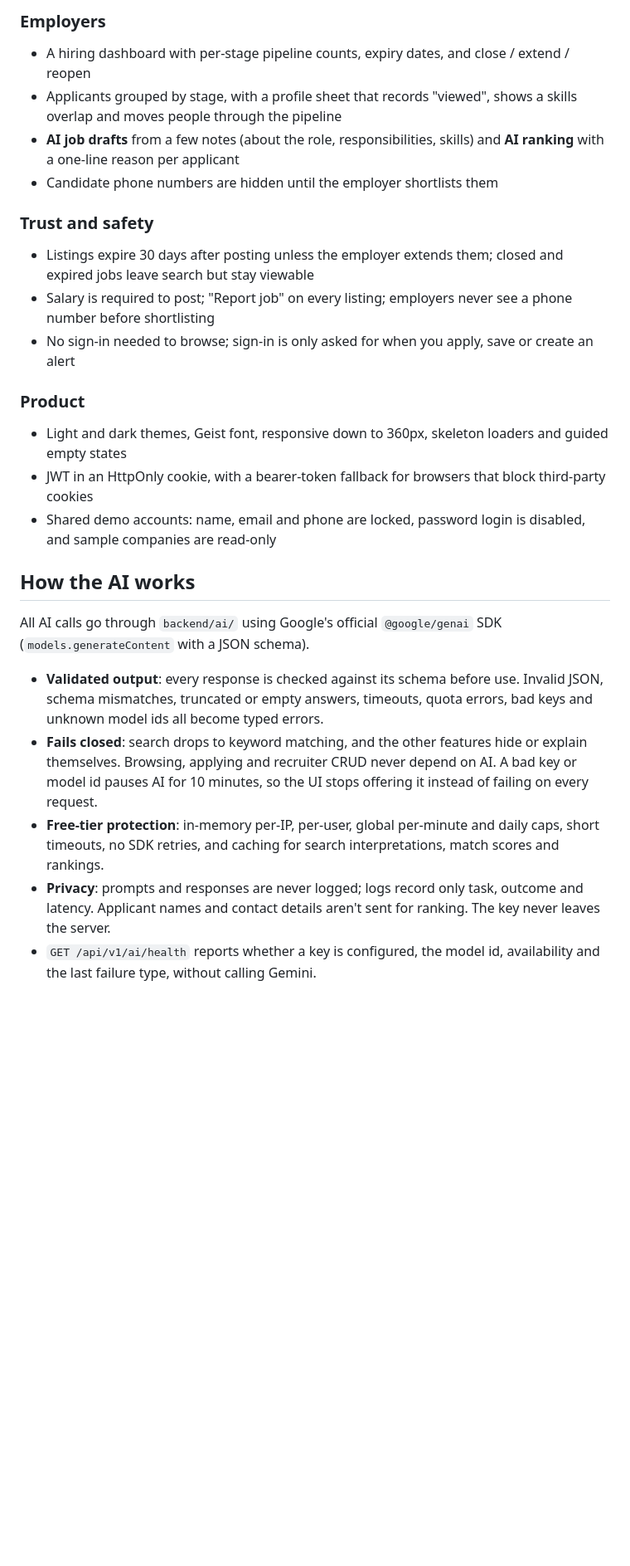
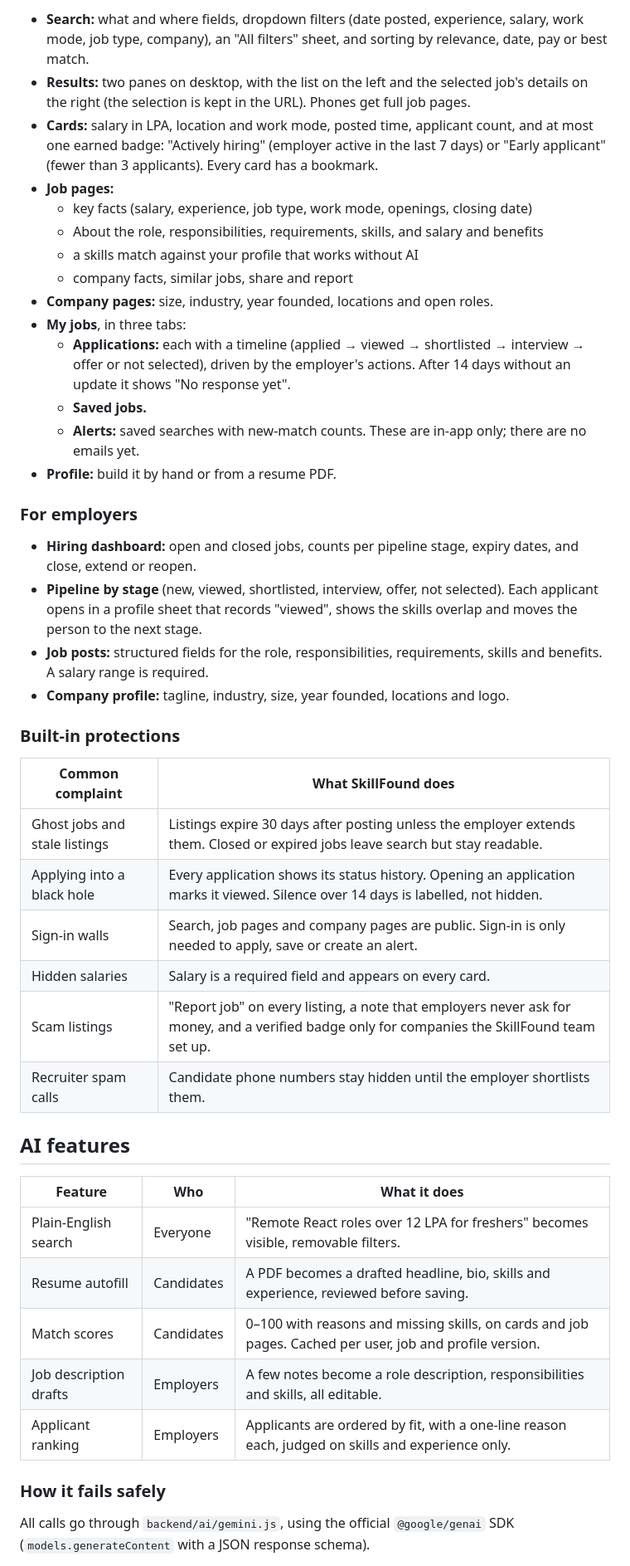
Before and after one commit to dhairya0609/SkillFound, a Markdown page: README.md, the part around one of its changes. Shown at 83% size. GitHub-like rendering; blank space fills up the shorter version.

```diff
--- a/README.md
+++ b/README.md
@@ -22,26 +17,48 @@ An AI-assisted job board built on the MERN stack. Candidates upload a resume onc
 
-### Employers
-- A hiring dashboard with per-stage pipeline counts, expiry dates, and close / extend / reopen
-- Applicants grouped by stage, with a profile sheet that records "viewed", shows a skills overlap and moves people through the pipeline
-- **AI job drafts** from a few notes (about the role, responsibilities, skills) and **AI ranking** with a one-line reason per applicant
-- Candidate phone numbers are hidden until the employer shortlists them
+- **Search:** what and where fields, dropdown filters (date posted, experience, salary, work mode, job type, company), an "All filters" sheet, and sorting by relevance, date, pay or best match.
+- **Results:** two panes on desktop, with the list on the left and the selected job's details on the right (the selection is kept in the URL). Phones get full job pages.
+- **Cards:** salary in LPA, location and work mode, posted time, applicant count, and at most one earned badge: "Actively hiring" (employer active in the last 7 days) or "Early applicant" (fewer than 3 applicants). Every card has a bookmark.
+- **Job pages:**
+  - key facts (salary, experience, job type, work mode, openings, closing date)
+  - About the role, responsibilities, requirements, skills, and salary and benefits
+  - a skills match against your profile that works without AI
+  - company facts, similar jobs, share and report
+- **Company pages:** size, industry, year founded, locations and open roles.
+- **My jobs**, in three tabs:
+  - **Applications:** each with a timeline (applied → viewed → shortlisted → interview → offer or not selected), driven by the employer's actions. After 14 days without an update it shows "No response yet".
+  - **Saved jobs.**
+  - **Alerts:** saved searches with new-match counts. These are in-app only; there are no emails yet.
+- **Profile:** build it by hand or from a resume PDF.
 
-### Trust and safety
-- Listings expire 30 days after posting unless the employer extends them; closed and expired jobs leave search but stay viewable
-- Salary is required to post; "Report job" on every listing; employers never see a phone number before shortlisting
-- No sign-in needed to browse; sign-in is only asked for when you apply, save or create an alert
+### For employers
 
-### Product
-- Light and dark themes, Geist font, responsive down to 360px, skeleton loaders and guided empty states
-- JWT in an HttpOnly cookie, with a bearer-token fallback for browsers that block third-party cookies
-- Shared demo accounts: name, email and phone are locked, password login is disabled, and sample companies are read-only
+- **Hiring dashboard:** open and closed jobs, counts per pipeline stage, expiry dates, and close, extend or reopen.
+- **Pipeline by stage** (new, viewed, shortlisted, interview, offer, not selected). Each applicant opens in a profile sheet that records "viewed", shows the skills overlap and moves the person to the next stage.
+- **Job posts:** structured fields for the role, responsibilities, requirements, skills and benefits. A salary range is required.
+- **Company profile:** tagline, industry, size, year founded, locations and logo.
 
-## How the AI works
+### Built-in protections
 
-All AI calls go through `backend/ai/` using Google's official `@google/genai` SDK (`models.generateContent` with a JSON schema).
+| Common complaint | What SkillFound does |
+| --- | --- |
+| Ghost jobs and stale listings | Listings expire 30 days after posting unless the employer extends them. Closed or expired jobs leave search but stay readable. |
+| Applying into a black hole | Every application shows its status history. Opening an application marks it viewed. Silence over 14 days is labelled, not hidden. |
+| Sign-in walls | Search, job pages and company pages are public. Sign-in is only needed to apply, save or create an alert. |
+| Hidden salaries | Salary is a required field and appears on every card. |
+| Scam listings | "Report job" on every listing, a note that employers never ask for money, and a verified badge only for companies the SkillFound team set up. |
+| Recruiter spam calls | Candidate phone numbers stay hidden until the employer shortlists them. |
 
-- **Validated output**: every response is checked against its schema before use. Invalid JSON, schema mismatches, truncated or empty answers, timeouts, quota errors, bad keys and unknown model ids all become typed errors.
-- **Fails closed**: search drops to keyword matching, and the other features hide or explain themselves. Browsing, applying and recruiter CRUD never depend on AI. A bad key or model id pauses AI for 10 minutes, so the UI stops offering it instead of failing on every request.
-- **Free-tier protection**: in-memory per-IP, per-user, global per-minute and daily caps, short timeouts, no SDK retries, and caching for search interpretations, match scores and rankings.
-- **Privacy**: prompts and responses are never logged; logs record only task, outcome and latency. Applicant names and contact details aren't sent for ranking. The key never leaves the server.
-- `GET /api/v1/ai/health` reports whether a key is configured, the model id, availability and the last failure type, without calling Gemini.
+## AI features
+
+| Feature | Who | What it does |
+| --- | --- | --- |
+| Plain-English search | Everyone | "Remote React roles over 12 LPA for freshers" becomes visible, removable filters. |
+| Resume autofill | Candidates | A PDF becomes a drafted headline, bio, skills and experience, reviewed before saving. |
+| Match scores | Candidates | 0–100 with reasons and missing skills, on cards and job pages. Cached per user, job and profile version. |
+| Job description drafts | Employers | A few notes become a role description, responsibilities and skills, all editable. |
+| Applicant ranking | Employers | Applicants are ordered by fit, with a one-line reason each, judged on skills and experience only. |
+
+### How it fails safely
+
+All calls go through `backend/ai/gemini.js`, using the official `@google/genai` SDK (`models.generateContent` with a JSON response schema).
+
```
Also changed, not shown: other parts of README.md (+131 -76 lines), docs/employer-dashboard-dark.jpg (added), docs/jobs-light.jpg (added), 1 other file.
